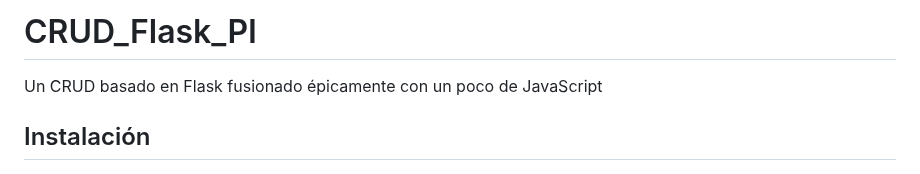
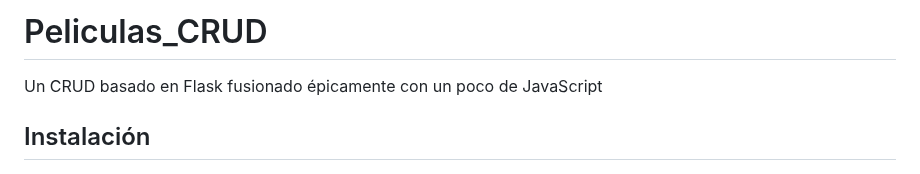
Before and after one commit to Fezto/Peliculas_CRUD, a Markdown page: README.md, the part around the change. Drawn GitHub-style.

Commit message:
Versión 15.0.4
Correcciones menores al README

```diff
--- a/README.md
+++ b/README.md
@@ -1,4 +1,4 @@
-# CRUD_Flask_PI
+# Peliculas_CRUD
  Un CRUD basado en Flask fusionado épicamente con un poco de JavaScript
 
 ## Instalación
```
